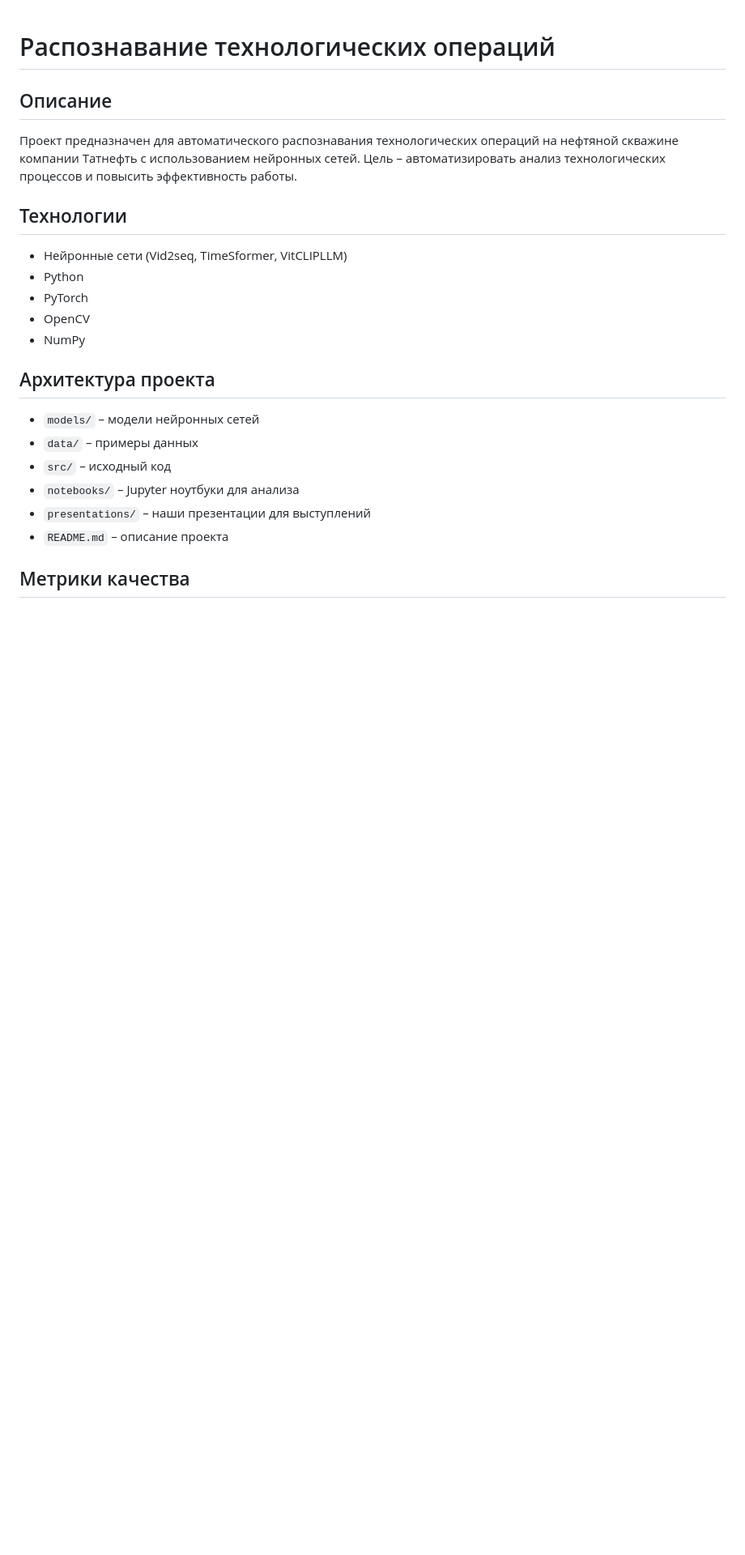
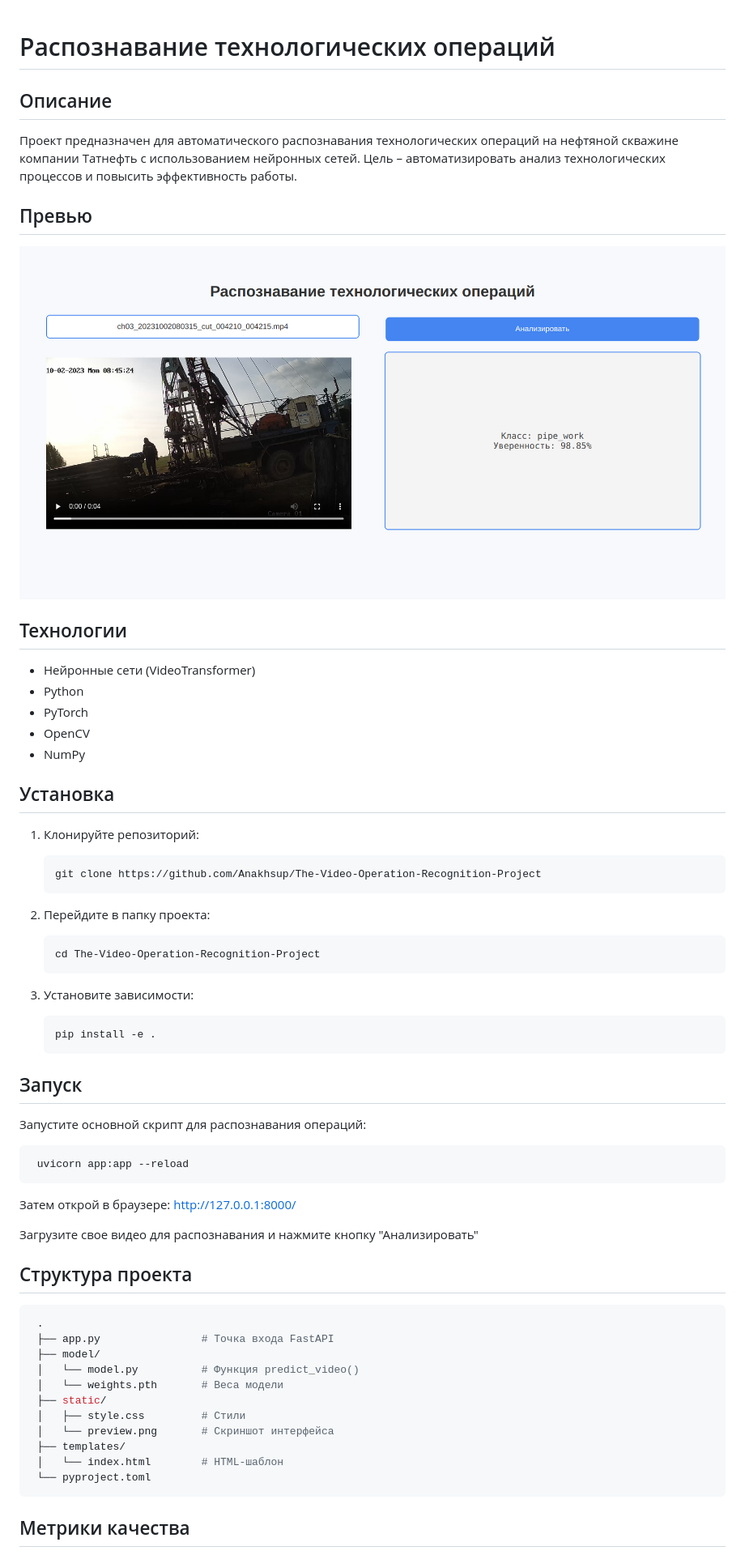
Before and after one commit to Anakhsup/The-Video-Operation-Recognition-Project, a Markdown page: README.md, the part around the change printed below. Shown: that part at 81% size. Rendered like a GitHub page; pictures changed too: static/preview.png (added); blank space fills up the shorter version.

````diff
--- a/README.md
+++ b/README.md
@@ -1,23 +1,67 @@
+
 # Распознавание технологических операций
 
 ## Описание
 Проект предназначен для автоматического распознавания технологических операций на нефтяной скважине компании Татнефть с использованием нейронных сетей.
 Цель – автоматизировать анализ технологических процессов и повысить эффективность работы.
 
+## Превью
+
+![preview](static/preview.png)
+
+
 ## Технологии
-- Нейронные сети (Vid2seq, TimeSformer, VitCLIPLLM)
+- Нейронные сети (VideoTransformer)
 - Python
 - PyTorch
 - OpenCV
 - NumPy
 
-## Архитектура проекта
-- `models/` – модели нейронных сетей
-- `data/` – примеры данных
-- `src/` – исходный код
-- `notebooks/` – Jupyter ноутбуки для анализа
-- `presentations/` – наши презентации для выступлений
-- `README.md` – описание проекта
+## Установка
+1. Клонируйте репозиторий:
+
+   ```sh
+   git clone https://github.com/Anakhsup/The-Video-Operation-Recognition-Project
+   ```
+
+2. Перейдите в папку проекта:
+
+   ```sh
+   cd The-Video-Operation-Recognition-Project
+   ```
+
+3. Установите зависимости:
+
+   ```sh
+   pip install -e .
+   ```
+
+
+## Запуск
+Запустите основной скрипт для распознавания операций:
+
+   ```sh
+	uvicorn app:app --reload
+   ```
+Затем открой в браузере: http://127.0.0.1:8000/
+
+Загрузите свое видео для распознавания и нажмите кнопку "Анализировать"
+
+## Структура проекта
+
+   ```sh
+    .
+    ├── app.py                # Точка входа FastAPI
+    ├── model/
+    │   └── model.py          # Функция predict_video()
+    │   └── weights.pth       # Веса модели
+    ├── static/
+    │   ├── style.css         # Стили
+    │   └── preview.png       # Скриншот интерфейса
+    ├── templates/
+    │   └── index.html        # HTML-шаблон
+    └── pyproject.toml
+   ```
 
 ## Метрики качества
 - Pricision - 0.9281
````
Also changed, not shown: other parts of README.md (+0 -2 lines), 10 other files.
